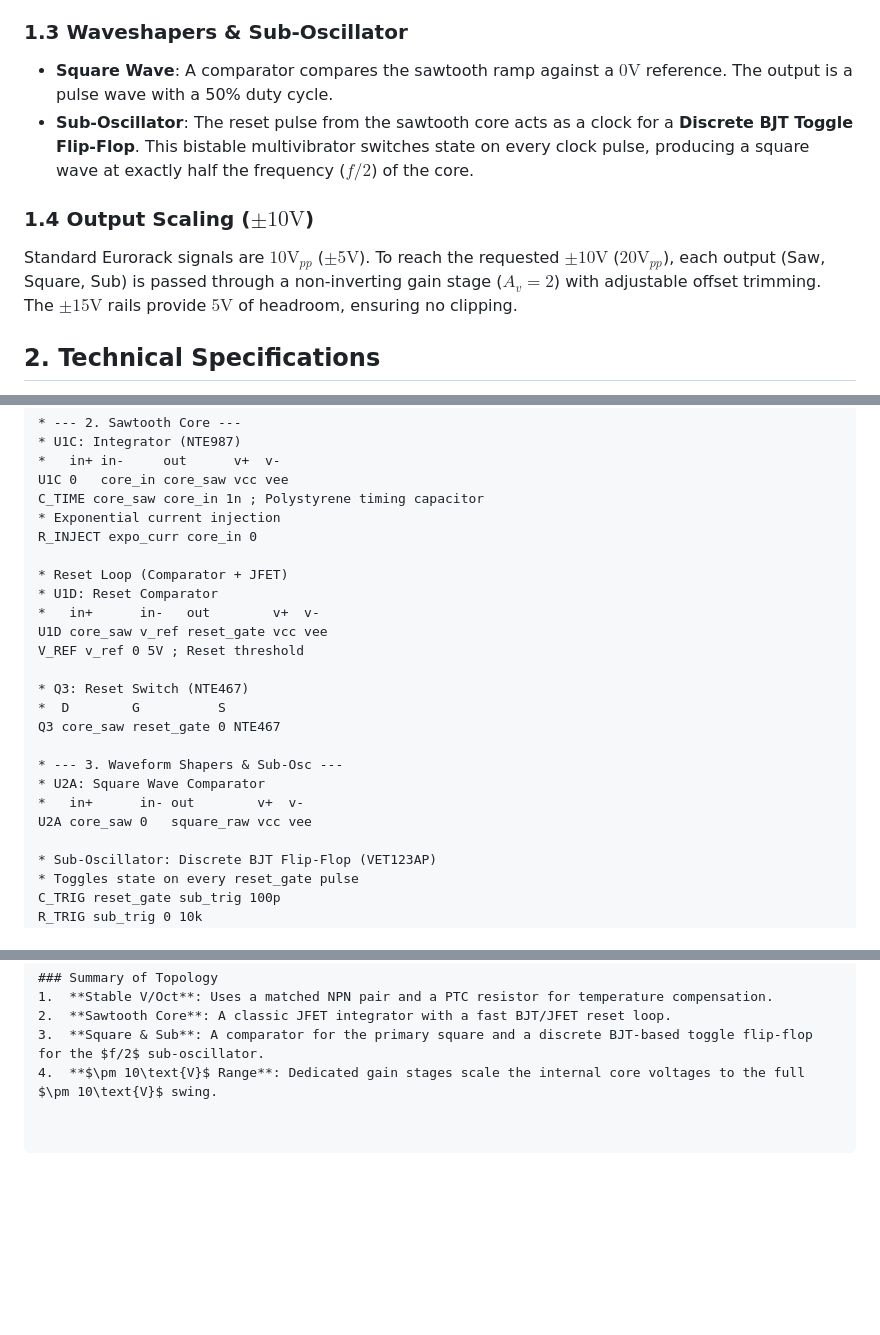
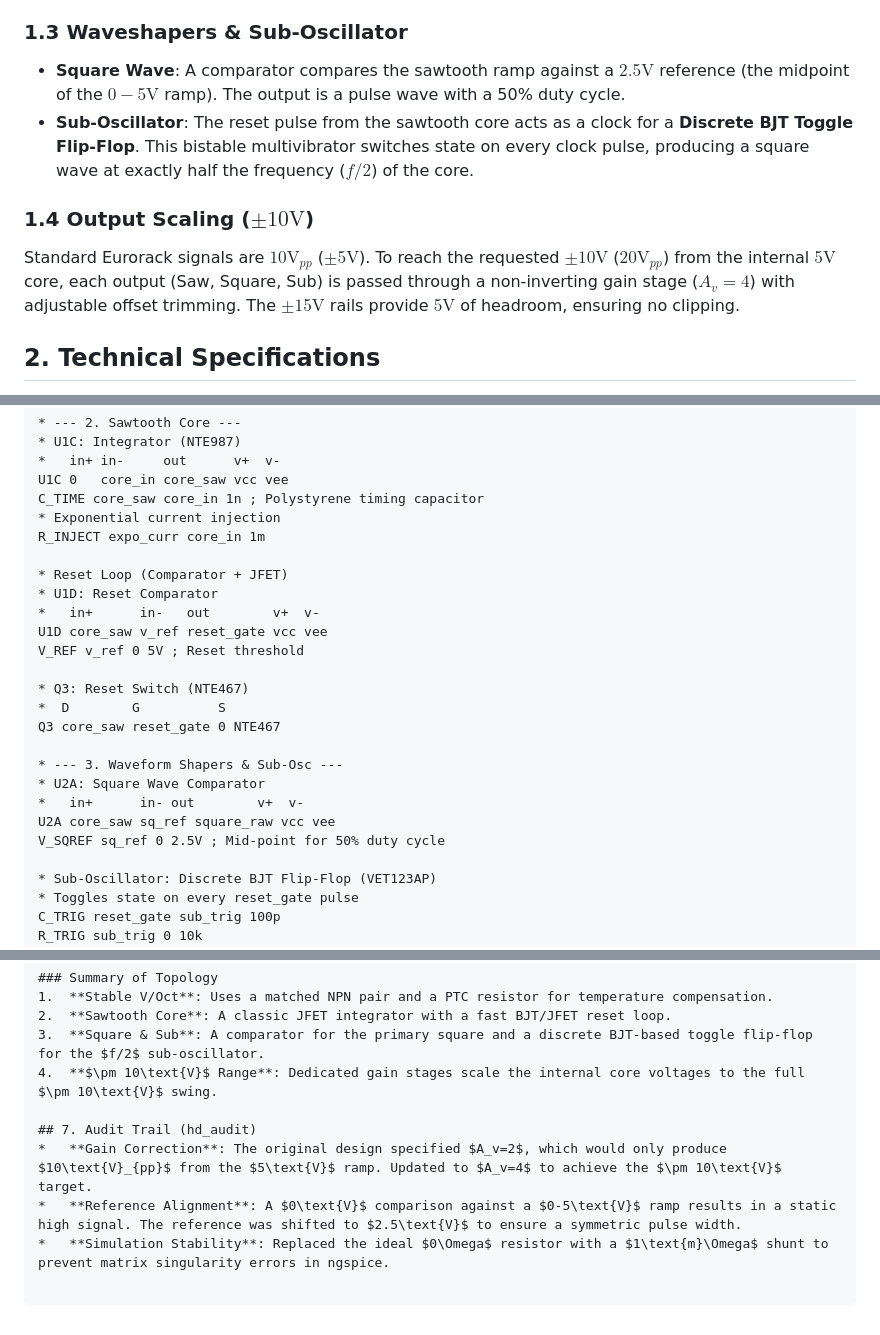
Before and after one commit to mdeeds/hardwired-design, a Markdown page: hardwired/oscilator/DESIGN.md, 3 parts joined by grey strips. Drawn GitHub-style; blank space fills up the shorter version.

Commit message:
Auditted design

````diff
--- a/hardwired/oscilator/DESIGN.md
+++ b/hardwired/oscilator/DESIGN.md
@@ -13,11 +13,11 @@ The heart of the pitch stability lies in the Exponential Converter.
 *   **Reset Mechanism**: A high-speed comparator monitors the ramp. When it reaches a threshold ($+5\text{V}$), it triggers a narrow pulse. This pulse drives an N-Channel JFET switch that instantly shorts the capacitor to ground, resetting the ramp and creating the sawtooth fall.
 
 ### 1.3 Waveshapers & Sub-Oscillator
-*   **Square Wave**: A comparator compares the sawtooth ramp against a $0\text{V}$ reference. The output is a pulse wave with a 50% duty cycle.
+*   **Square Wave**: A comparator compares the sawtooth ramp against a $2.5\text{V}$ reference (the midpoint of the $0-5\text{V}$ ramp). The output is a pulse wave with a 50% duty cycle.
 *   **Sub-Oscillator**: The reset pulse from the sawtooth core acts as a clock for a **Discrete BJT Toggle Flip-Flop**. This bistable multivibrator switches state on every clock pulse, producing a square wave at exactly half the frequency ($f/2$) of the core.
 
 ### 1.4 Output Scaling ($\pm 10\text{V}$)
-Standard Eurorack signals are $10\text{V}_{pp}$ ($\pm 5\text{V}$). To reach the requested $\pm 10\text{V}$ ($20\text{V}_{pp}$), each output (Saw, Square, Sub) is passed through a non-inverting gain stage ($A_v = 2$) with adjustable offset trimming. The $\pm 15\text{V}$ rails provide $5\text{V}$ of headroom, ensuring no clipping.
+Standard Eurorack signals are $10\text{V}_{pp}$ ($\pm 5\text{V}$). To reach the requested $\pm 10\text{V}$ ($20\text{V}_{pp}$) from the internal $5\text{V}$ core, each output (Saw, Square, Sub) is passed through a non-inverting gain stage ($A_v = 4$) with adjustable offset trimming. The $\pm 15\text{V}$ rails provide $5\text{V}$ of headroom, ensuring no clipping.
 
 ## 2. Technical Specifications
 *   **Primary Waveform**: Sawtooth ($\pm 10\text{V}$)
@@ -93,7 +93,7 @@ R_E expo_emit vee 1k
 U1C 0   core_in core_saw vcc vee
 C_TIME core_saw core_in 1n ; Polystyrene timing capacitor
 * Exponential current injection
-R_INJECT expo_curr core_in 0
+R_INJECT expo_curr core_in 1m
 
 * Reset Loop (Comparator + JFET)
 * U1D: Reset Comparator
@@ -108,7 +108,8 @@ Q3 core_saw reset_gate 0 NTE467
 * --- 3. Waveform Shapers & Sub-Osc ---
 * U2A: Square Wave Comparator
 *   in+      in- out        v+  v-
-U2A core_saw 0   square_raw vcc vee
+U2A core_saw sq_ref square_raw vcc vee
+V_SQREF sq_ref 0 2.5V ; Mid-point for 50% duty cycle
 
 * Sub-Oscillator: Discrete BJT Flip-Flop (VET123AP)
 * Toggles state on every reset_gate pulse
@@ -163,5 +164,9 @@ V_SUBOFF sub_inv 0 2.5V
 3.  **Square & Sub**: A comparator for the primary square and a discrete BJT-based toggle flip-flop for the $f/2$ sub-oscillator.
 4.  **$\pm 10\text{V}$ Range**: Dedicated gain stages scale the internal core voltages to the full $\pm 10\text{V}$ swing.
 
+## 7. Audit Trail (hd_audit)
+*   **Gain Correction**: The original design specified $A_v=2$, which would only produce $10\text{V}_{pp}$ from the $5\text{V}$ ramp. Updated to $A_v=4$ to achieve the $\pm 10\text{V}$ target.
+*   **Reference Alignment**: A $0\text{V}$ comparison against a $0-5\text{V}$ ramp results in a static high signal. The reference was shifted to $2.5\text{V}$ to ensure a symmetric pulse width.
+*   **Simulation Stability**: Replaced the ideal $0\Omega$ resistor with a $1\text{m}\Omega$ shunt to prevent matrix singularity errors in ngspice.
 
 ```
````
